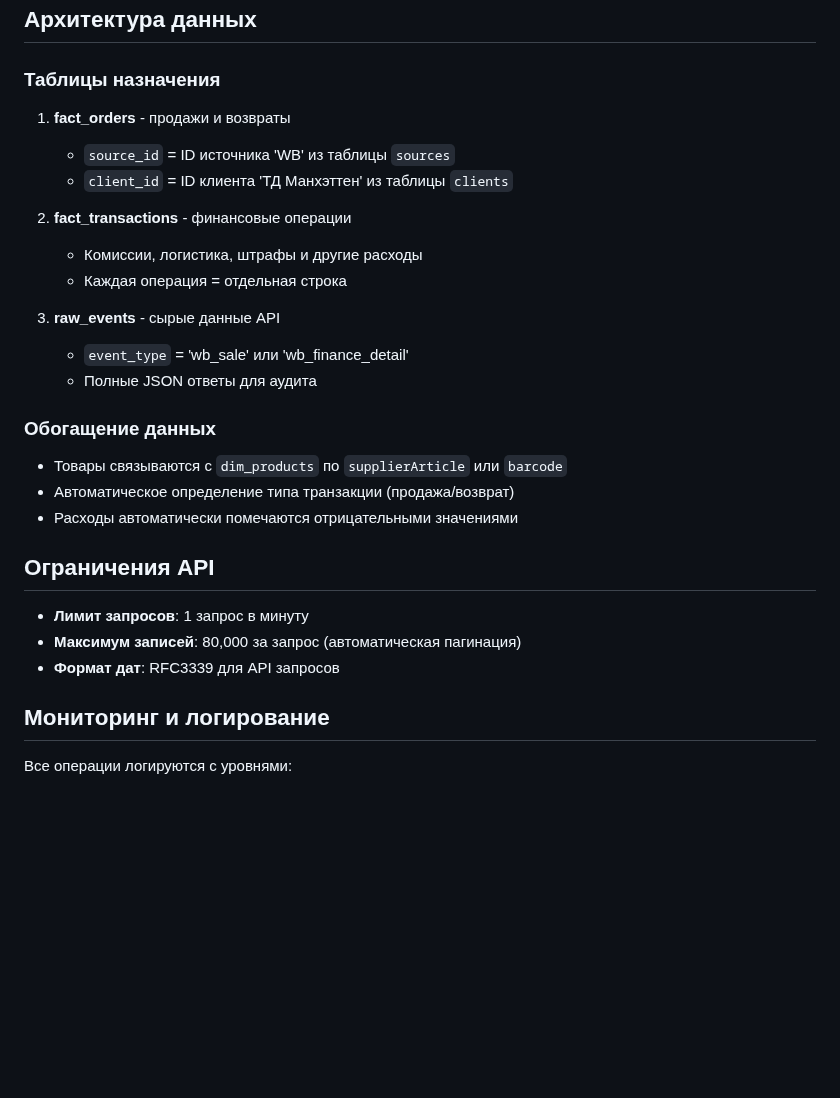
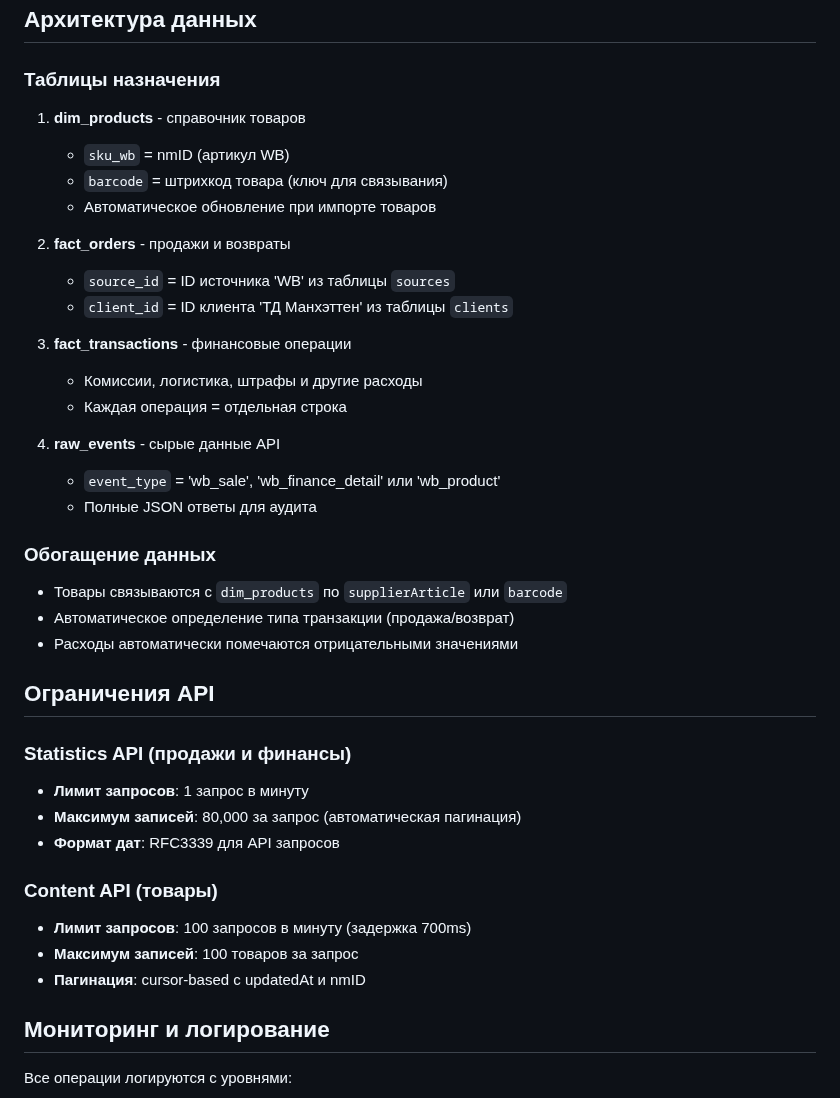
Before and after one commit to Arbitr3103/mi_core_etl, a Markdown page: WB_SETUP.md, the part around one of its changes. Drawn GitHub-style; blank space fills up the shorter version.

```diff
--- a/WB_SETUP.md
+++ b/WB_SETUP.md
@@ -87,16 +126,21 @@ python main.py --source=wb --transactions-only --start-date 2024-01-01
 
 ### Таблицы назначения
 
-1. **fact_orders** - продажи и возвраты
+1. **dim_products** - справочник товаров
+   - `sku_wb` = nmID (артикул WB)
+   - `barcode` = штрихкод товара (ключ для связывания)
+   - Автоматическое обновление при импорте товаров
+
+2. **fact_orders** - продажи и возвраты
    - `source_id` = ID источника 'WB' из таблицы `sources`
    - `client_id` = ID клиента 'ТД Манхэттен' из таблицы `clients`
 
-2. **fact_transactions** - финансовые операции
+3. **fact_transactions** - финансовые операции
    - Комиссии, логистика, штрафы и другие расходы
    - Каждая операция = отдельная строка
 
-3. **raw_events** - сырые данные API
-   - `event_type` = 'wb_sale' или 'wb_finance_detail'
+4. **raw_events** - сырые данные API
+   - `event_type` = 'wb_sale', 'wb_finance_detail' или 'wb_product'
    - Полные JSON ответы для аудита
 
 ### Обогащение данных
@@ -107,9 +151,15 @@ python main.py --source=wb --transactions-only --start-date 2024-01-01
 
 ## Ограничения API
 
+### Statistics API (продажи и финансы)
 - **Лимит запросов**: 1 запрос в минуту
 - **Максимум записей**: 80,000 за запрос (автоматическая пагинация)
 - **Формат дат**: RFC3339 для API запросов
+
+### Content API (товары)
+- **Лимит запросов**: 100 запросов в минуту (задержка 700ms)
+- **Максимум записей**: 100 товаров за запрос
+- **Пагинация**: cursor-based с updatedAt и nmID
 
 ## Мониторинг и логирование
 
```
Also changed, not shown: other parts of WB_SETUP.md (+41 -2 lines).
